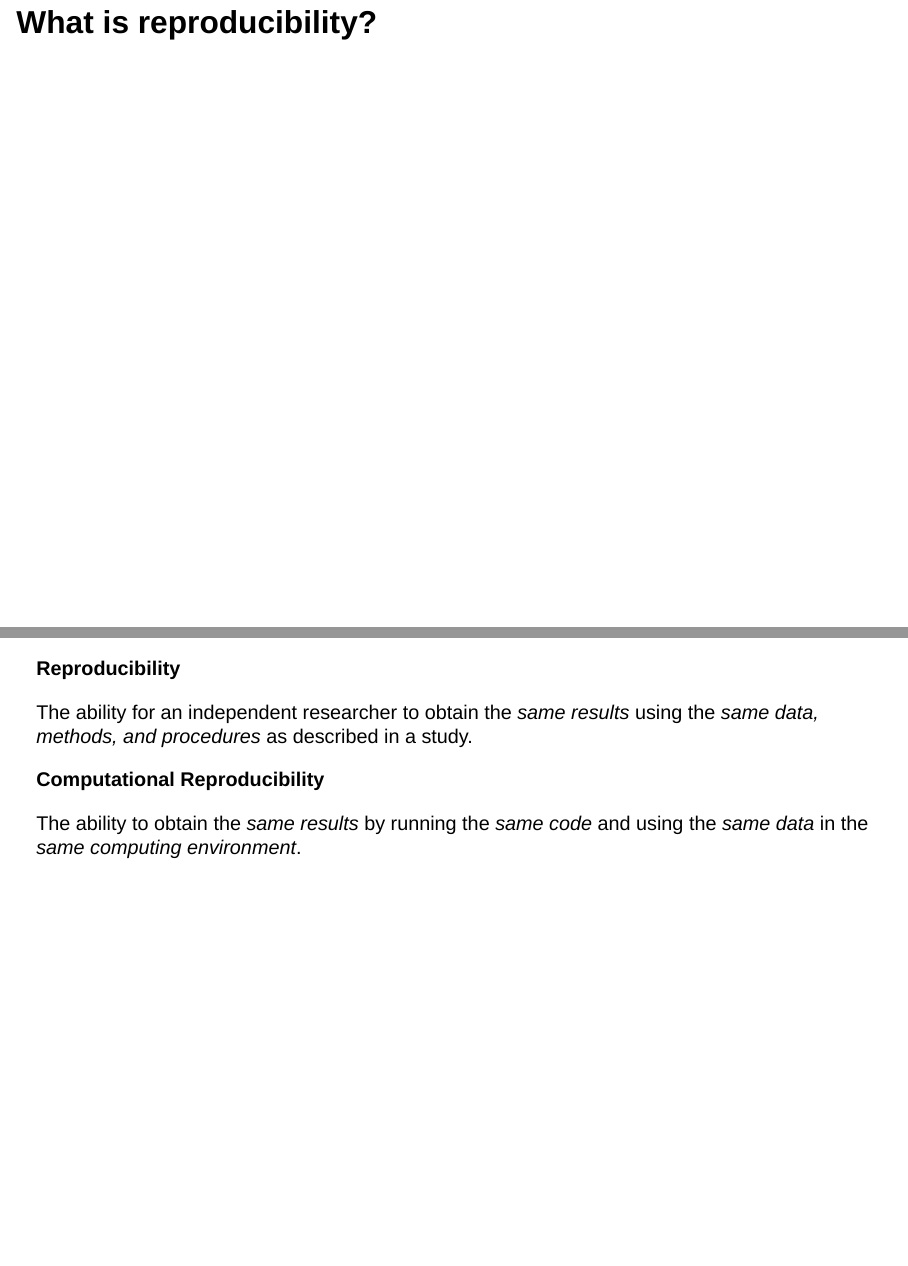
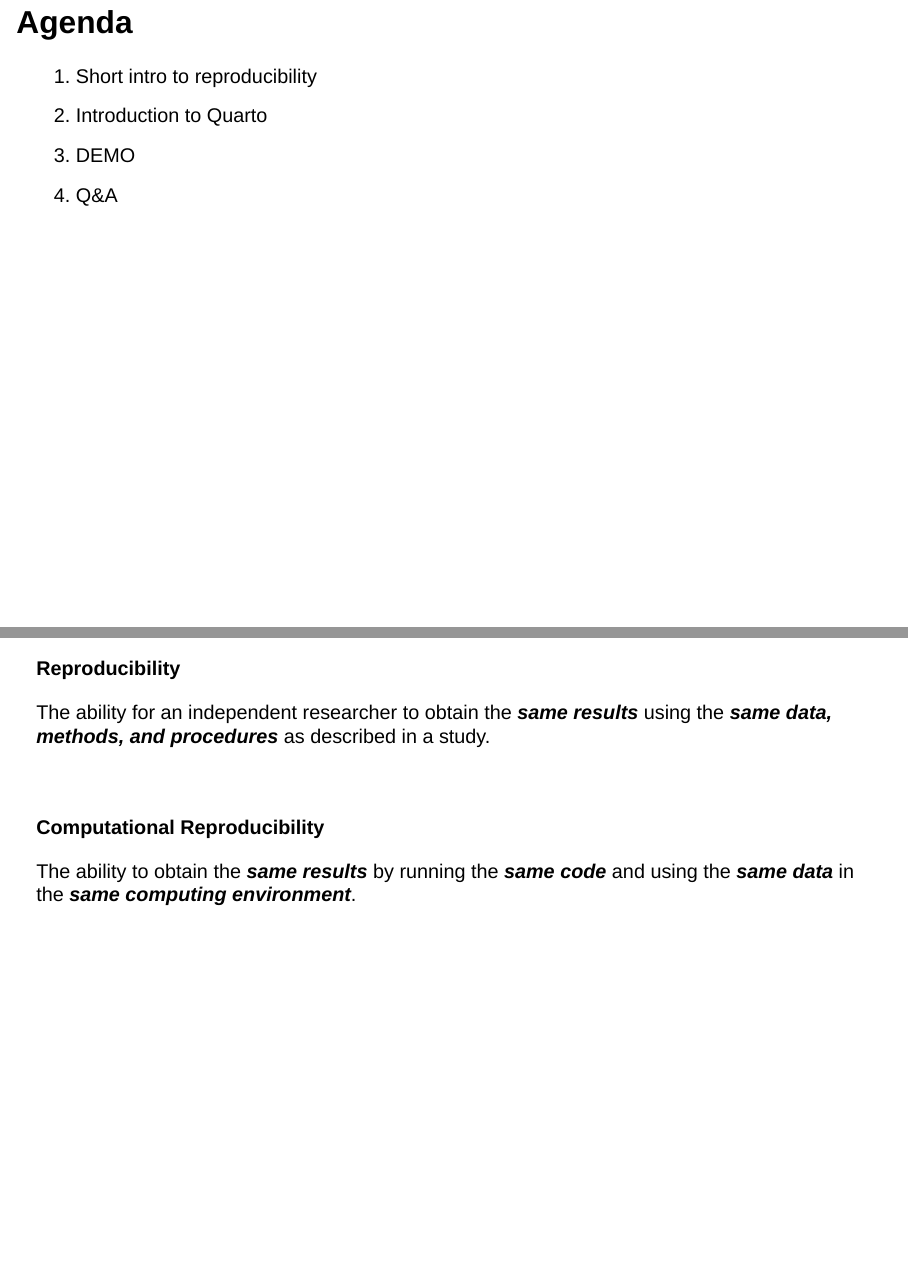
Before and after one commit to alwil/quarto-level-up-reproducibility, a Quarto document (index.qmd): pages 2 and 4 of 46 before the commit and pages 2 and 5 of 47 after it, joined at a grey line. Rendered offline with R 4.5, knitr and Pandoc in place of Quarto, with nearby package versions; drawn as Slidy slides in place of the format the file asks for; badge pictures from the web are left out.

Commit message:
added TOC

```diff
--- a/index.qmd
+++ b/index.qmd
@@ -38,6 +38,12 @@ Aleksandra Wilczynska
 :::
 ::::
 
+# Agenda {.inverse}
+1. Short intro to reproducibility
+2. Introduction to Quarto
+3. DEMO
+4. Q&A
+
 # What is reproducibility? {.inverse}
 
 ## Definitions
@@ -47,13 +53,15 @@ Aleksandra Wilczynska
 
 **Reproducibility**
 
-The ability for an independent researcher to obtain the *same results* using the *same data, methods, and procedures* as described in a study.
+The ability for an independent researcher to obtain the ***same results*** using the ***same data, methods, and procedures*** as described in a study.
 
 . . .
 
+<br/><br/>
 **Computational Reproducibility**
 
-The ability to obtain the *same results* by running the *same code* and using the *same data* in the *same computing environment*.
+The ability to obtain the ***same results*** by running the ***same code*** and using the ***same data*** in the ***same computing environment***.
+
 
 
 # Why is reproducibility important? {.inverse}
```
Also changed, not shown: 1 other file.
